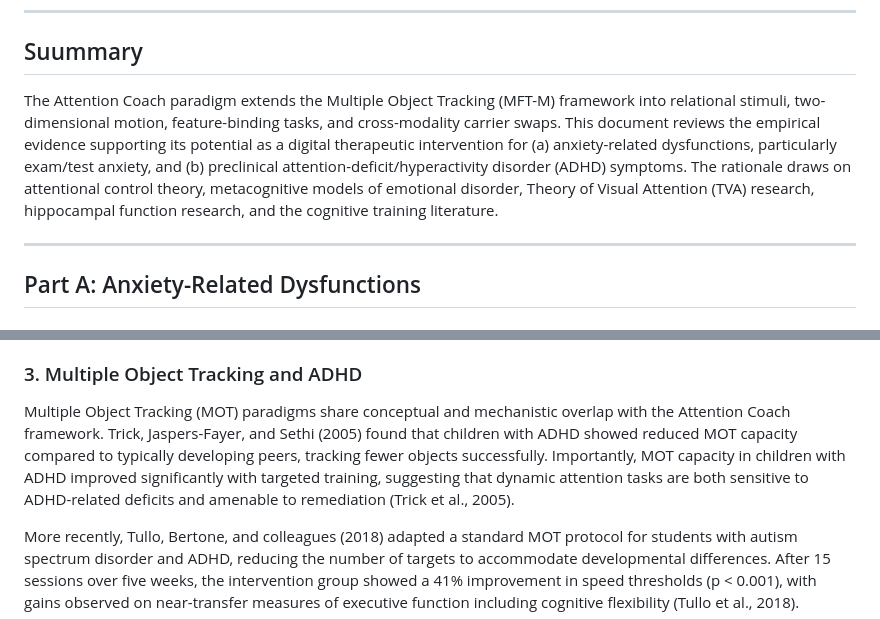
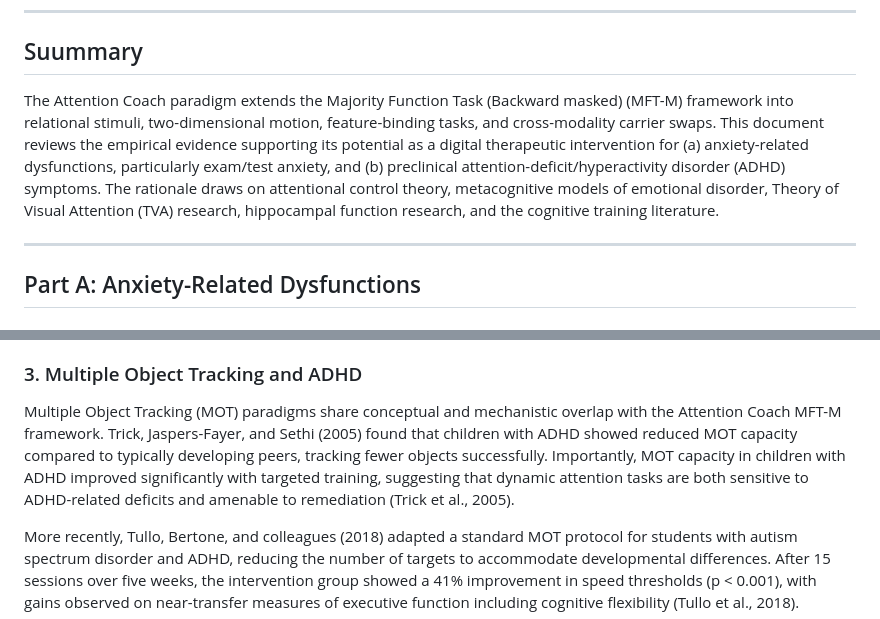
Before and after one commit to Mindware-Lab/Cognitive-Flow, a Markdown page: partner-targets/Dan_Gaffiero/Attention_Coach_Clinical_Rationale_Proposal.md, 2 parts joined by grey strips. GitHub-like rendering.

Commit message:
Correct terminology in Attention Coach proposal

```diff
--- a/partner-targets/Dan_Gaffiero/Attention_Coach_Clinical_Rationale_Proposal.md
+++ b/partner-targets/Dan_Gaffiero/Attention_Coach_Clinical_Rationale_Proposal.md
@@ -6,7 +6,7 @@
 
 ## Suummary
 
-The Attention Coach paradigm extends the Multiple Object Tracking (MFT-M) framework into relational stimuli, two-dimensional motion, feature-binding tasks, and cross-modality carrier swaps. This document reviews the empirical evidence supporting its potential as a digital therapeutic intervention for (a) anxiety-related dysfunctions, particularly exam/test anxiety, and (b) preclinical attention-deficit/hyperactivity disorder (ADHD) symptoms. The rationale draws on attentional control theory, metacognitive models of emotional disorder, Theory of Visual Attention (TVA) research, hippocampal function research, and the cognitive training literature.
+The Attention Coach paradigm extends the Majority Function Task (Backward masked) (MFT-M) framework into relational stimuli, two-dimensional motion, feature-binding tasks, and cross-modality carrier swaps. This document reviews the empirical evidence supporting its potential as a digital therapeutic intervention for (a) anxiety-related dysfunctions, particularly exam/test anxiety, and (b) preclinical attention-deficit/hyperactivity disorder (ADHD) symptoms. The rationale draws on attentional control theory, metacognitive models of emotional disorder, Theory of Visual Attention (TVA) research, hippocampal function research, and the cognitive training literature.
 
 ---
 
@@ -141,7 +141,7 @@ Semrud-Clikeman, Nielsen, Clinton, Sylvester, and Parle (1999) found that Attent
 
 ### 3. Multiple Object Tracking and ADHD
 
-Multiple Object Tracking (MOT) paradigms share conceptual and mechanistic overlap with the Attention Coach framework. Trick, Jaspers-Fayer, and Sethi (2005) found that children with ADHD showed reduced MOT capacity compared to typically developing peers, tracking fewer objects successfully. Importantly, MOT capacity in children with ADHD improved significantly with targeted training, suggesting that dynamic attention tasks are both sensitive to ADHD-related deficits and amenable to remediation (Trick et al., 2005).
+Multiple Object Tracking (MOT) paradigms share conceptual and mechanistic overlap with the Attention Coach MFT-M framework. Trick, Jaspers-Fayer, and Sethi (2005) found that children with ADHD showed reduced MOT capacity compared to typically developing peers, tracking fewer objects successfully. Importantly, MOT capacity in children with ADHD improved significantly with targeted training, suggesting that dynamic attention tasks are both sensitive to ADHD-related deficits and amenable to remediation (Trick et al., 2005).
 
 More recently, Tullo, Bertone, and colleagues (2018) adapted a standard MOT protocol for students with autism spectrum disorder and ADHD, reducing the number of targets to accommodate developmental differences. After 15 sessions over five weeks, the intervention group showed a 41% improvement in speed thresholds (p < 0.001), with gains observed on near-transfer measures of executive function including cognitive flexibility (Tullo et al., 2018).
 
```
